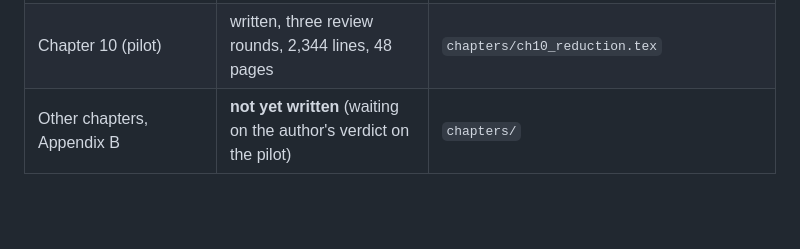
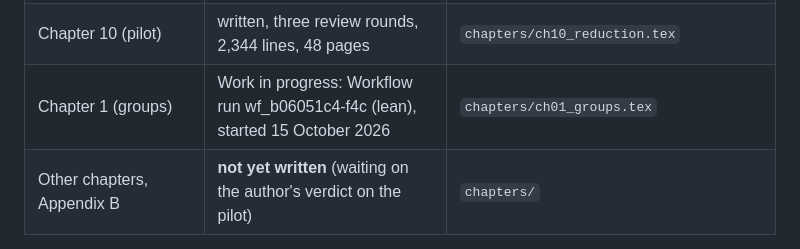
Before and after one commit to dsr001001/modular_math_book, a Markdown page: CONTINUE.md, the part around the change. Rendered like a GitHub page; blank space fills up the shorter version.

Commit message:
Chapter 1: record the Workflow run as work in progress
Co-Authored-By: Claude Opus 5.5 <noreply@anthropic.com>

```diff
--- a/CONTINUE.md
+++ b/CONTINUE.md
@@ -17,6 +17,7 @@ This file tells a new Claude Code conversation (or a human) how to pick up the t
 | Preface | written (needs a final update) | `frontmatter/preface.tex` |
 | Appendix A (prerequisites) | written (994 lines, compiles) | `chapters/chA_prereq.tex` |
 | Chapter 10 (pilot) | written, three review rounds, 2,344 lines, 48 pages | `chapters/ch10_reduction.tex` |
+| Chapter 1 (groups) | Work in progress: Workflow run wf_b06051c4-f4c (lean), started 15 October 2026 | `chapters/ch01_groups.tex` |
 | Other chapters, Appendix B | **not yet written** (waiting on the author's verdict on the pilot) | `chapters/` |
 
 The original paper is `note_Oct10_7pm.tex`. Labels in the revised paper are the same.
```
